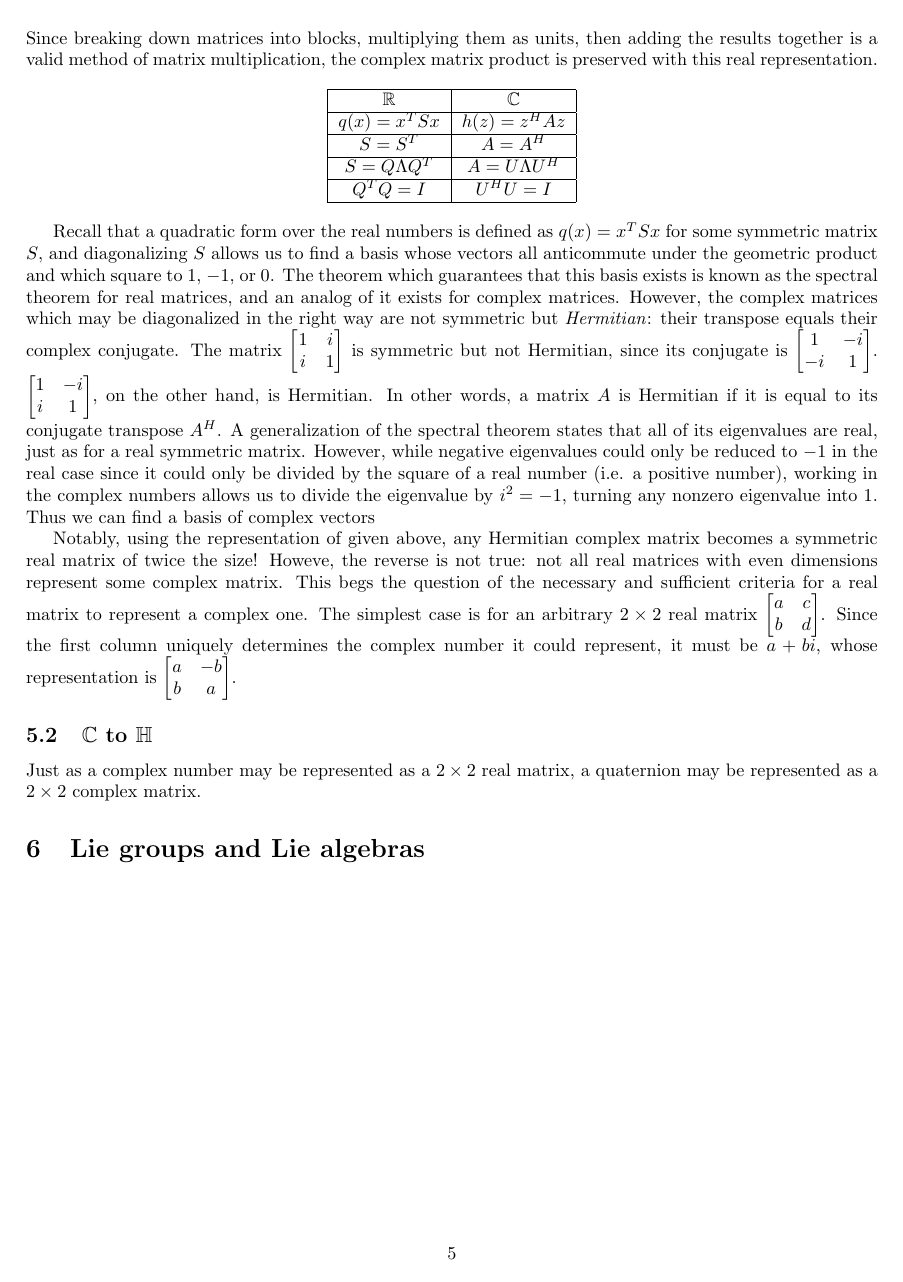
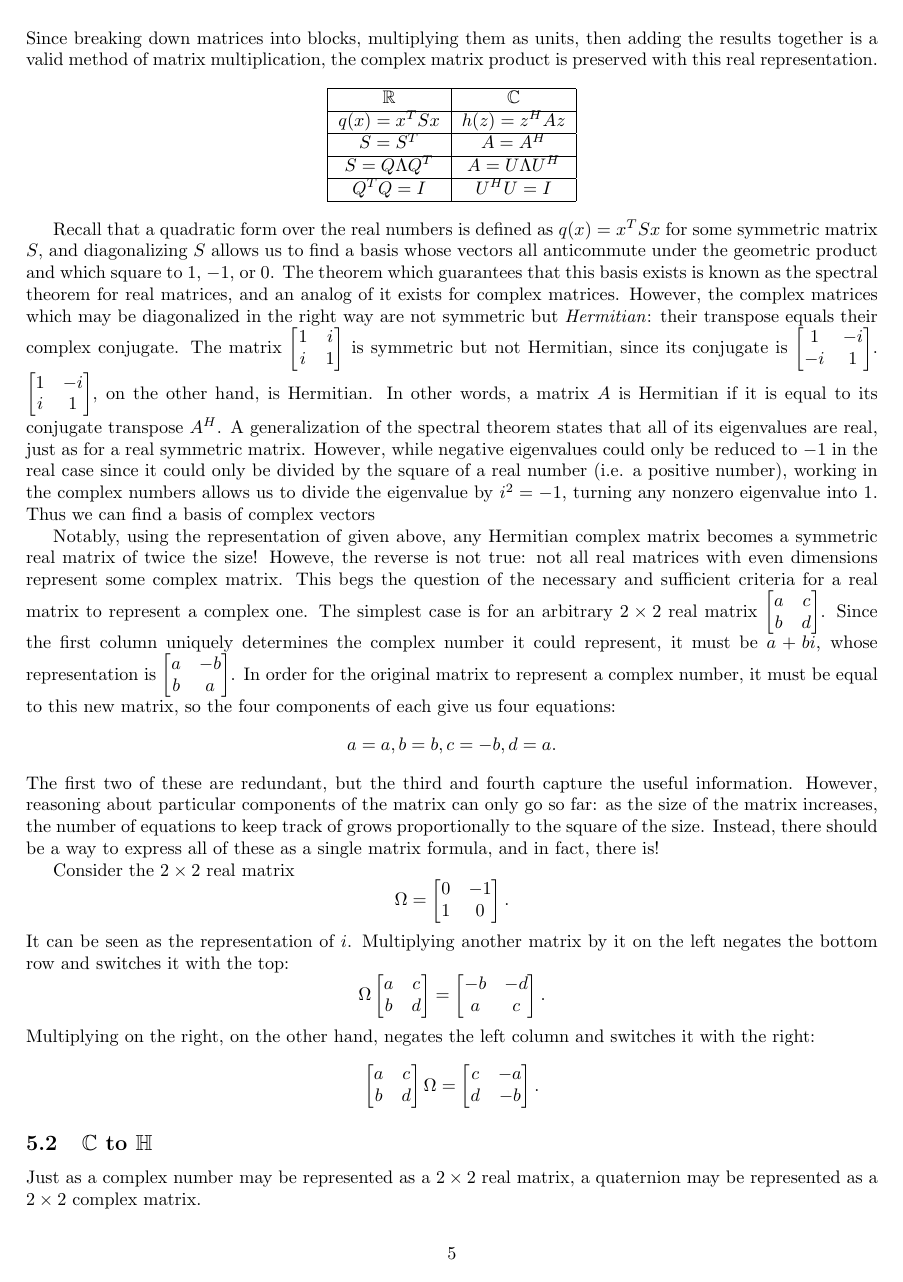
Before and after one commit to Mathtician/ideas, a LaTeX document (geometric_algebra/geometric_algebra.tex): page 5 of 5 before the commit and page 5 of 6 after it. Compiled offline with pdfLaTeX.

Commit message:
Added to definition of symplectic matrix in geometric algebra

```diff
--- a/geometric_algebra/geometric_algebra.tex
+++ b/geometric_algebra/geometric_algebra.tex
@@ -349,6 +349,56 @@ $\begin{bmatrix}
   a & -b \\
   b & a \\
 \end{bmatrix}$.
+In order for the original matrix to represent a complex number,
+it must be equal to this new matrix,
+so the four components of each give us four equations:
+\[a = a, b = b, c = -b, d = a.\]
+The first two of these are redundant,
+but the third and fourth capture the useful information.
+However, reasoning about particular components of the matrix can only go so far:
+as the size of the matrix increases, the number of equations to keep track of grows
+proportionally to the square of the size.
+Instead, there should be a way to express all of these as a single matrix formula,
+and in fact, there is!
+
+Consider the $2 \times 2$ real matrix
+\[
+\Omega = \begin{bmatrix}
+  0 & -1 \\
+  1 & 0
+\end{bmatrix}.
+\]
+It can be seen as the representation of $i$.
+Multiplying another matrix by it on the left
+negates the bottom row and switches it with the top:
+\[
+\Omega
+\begin{bmatrix}
+  a & c \\
+  b & d
+\end{bmatrix}
+=
+\begin{bmatrix}
+  -b & -d \\
+  a & c
+\end{bmatrix}
+.
+\]
+Multiplying on the right, on the other hand,
+negates the left column and switches it with the right:
+\[
+\begin{bmatrix}
+  a & c \\
+  b & d
+\end{bmatrix}
+\Omega
+=
+\begin{bmatrix}
+  c & -a \\
+  d & -b
+\end{bmatrix}
+.
+\]
 
 \subsection{\texorpdfstring{$\mathbb{C}$}{C} to \texorpdfstring{$\mathbb{H}$}{H}}
 
```
Also changed, not shown: geometric_algebra/geometric_algebra.pdf, 1 other file.
